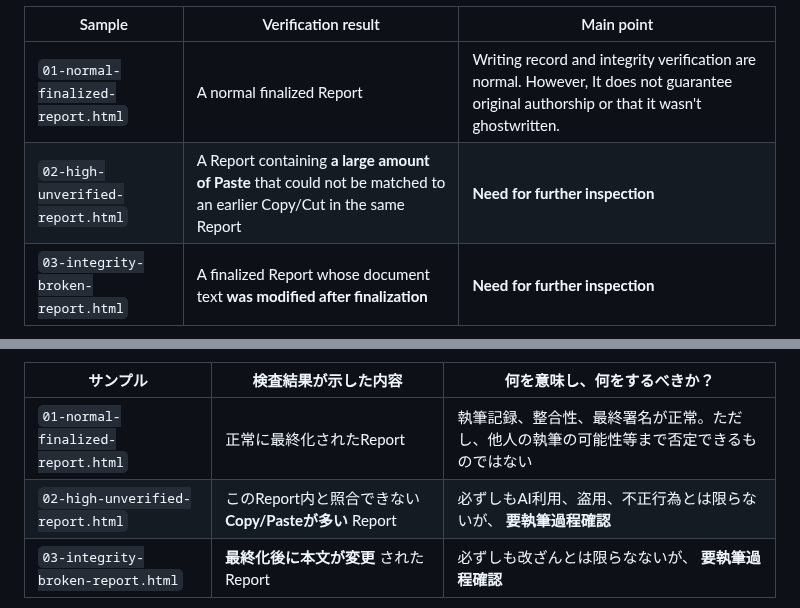
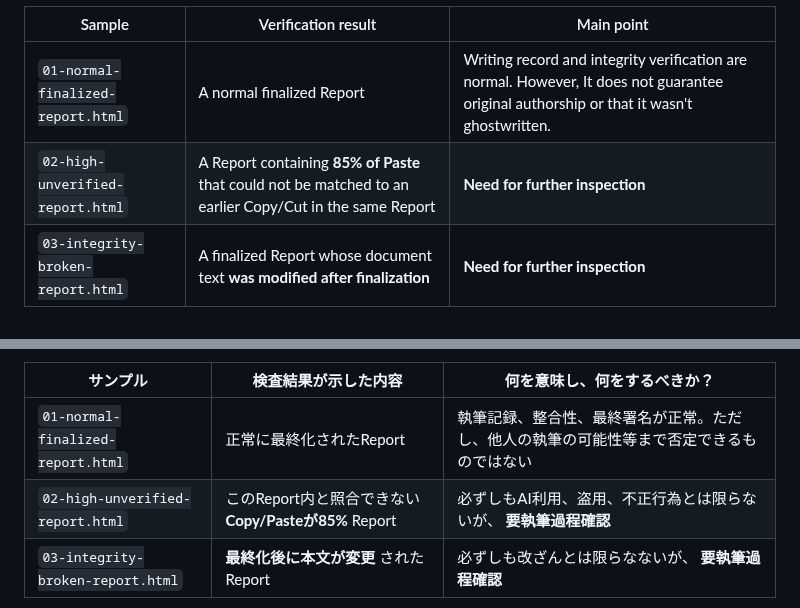
Before and after one commit to HKJPN/MD-WORKS-PROVENANCE, a Markdown page: samples/README.md, 2 parts joined by grey strips. GitHub-like rendering.

Commit message:
Update paste percentage in high unverified report

```diff
--- a/samples/README.md
+++ b/samples/README.md
@@ -18,7 +18,7 @@ MD//WORKS PROVENANCE records information about the writing process and also chec
 | Sample |  Verification result | Main point |
 |---|---|---|
 | `01-normal-finalized-report.html` | A normal finalized Report | Writing record and integrity verification are normal. However, It does not guarantee original authorship or that it wasn't ghostwritten. |
-| `02-high-unverified-report.html` | A Report containing **a large amount of Paste** that could not be matched to an earlier Copy/Cut in the same Report | **Need for further inspection** |
+| `02-high-unverified-report.html` | A Report containing **85% of Paste** that could not be matched to an earlier Copy/Cut in the same Report | **Need for further inspection** |
 | `03-integrity-broken-report.html` | A finalized Report whose document text **was modified after finalization** | **Need for further inspection** |
 
 <img src="https://github.com/HKJPN/MD-WORKS-PROVENANCE/blob/main/images/SamplePicE.jpg" alt="SamplePicE.jpg" width="100%"><br>
@@ -178,7 +178,7 @@ MD//WORKS PROVENANCEでは、
 | サンプル                              | 検査結果が示した内容                                    | 何を意味し、何をするべきか？                       |
 | --------------------------------- | ------------------------------------------ | ------------------------------- |
 | `01-normal-finalized-report.html` | 正常に最終化されたReport                            | 執筆記録、整合性、最終署名が正常。ただし、他人の執筆の可能性等まで否定できるものではない  |
-| `02-high-unverified-report.html`  | このReport内と照合できない **Copy/Pasteが多い** Report | 必ずしもAI利用、盗用、不正行為とは限らないが、 **要執筆過程確認** |
+| `02-high-unverified-report.html`  | このReport内と照合できない **Copy/Pasteが85%** Report | 必ずしもAI利用、盗用、不正行為とは限らないが、 **要執筆過程確認** |
 | `03-integrity-broken-report.html` | **最終化後に本文が変更** されたReport                        | 必ずしも改ざんとは限らなないが、 **要執筆過程確認**　|
 
 <img src="https://github.com/HKJPN/MD-WORKS-PROVENANCE/blob/main/images/SamplePicJ.jpg" alt="SamplePicJ.jpg" width="100%"><br>
```
